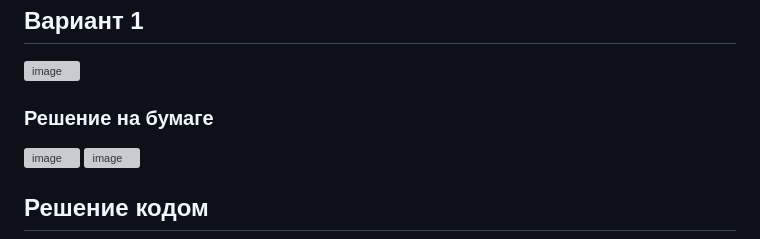
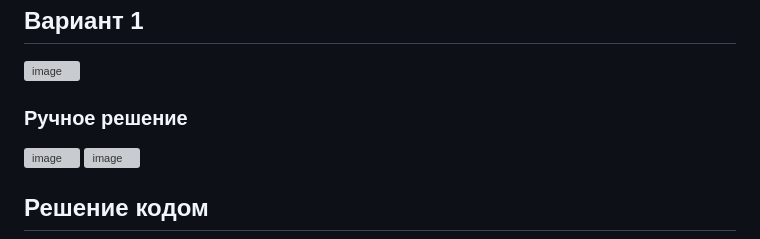
Before and after one commit to kick-000/MetOpt, a Markdown page: Lab_3/Readme.md, the part around the change. Drawn GitHub-style; grey boxes are pictures that could not be loaded.

```diff
--- a/Lab_3/Readme.md
+++ b/Lab_3/Readme.md
@@ -9,7 +9,7 @@
 
 <img width="413" height="108" alt="image" src="https://github.com/user-attachments/assets/76be671d-6614-43e0-8145-3bd11670f2cf" />
 
-### Решение на бумаге
+### Ручное решение
 
 
 <img width="691" height="804" alt="image" src="https://github.com/user-attachments/assets/14944b17-4b0a-49b9-aa66-eb16bf693e54" />
```
